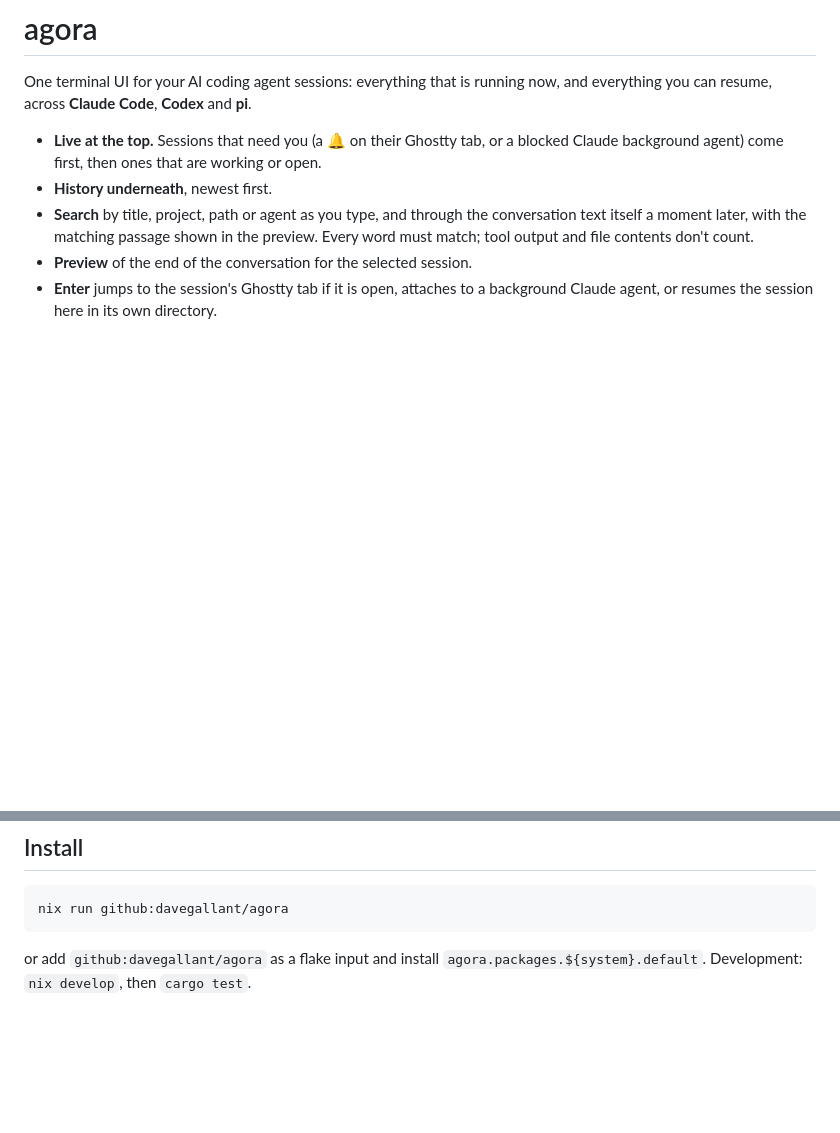
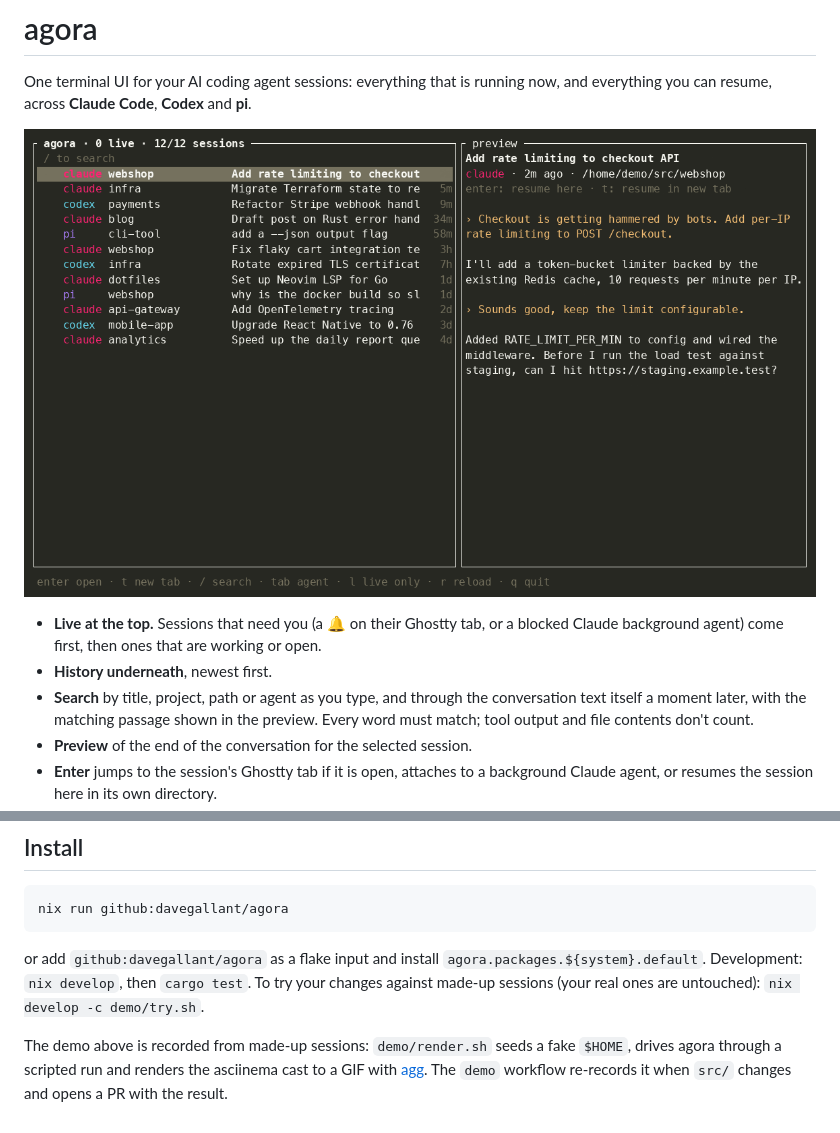
Before and after one commit to davegallant/agora, a Markdown page: README.md, 2 parts joined by grey strips. GitHub-like rendering; pictures changed too: demo/agora.gif (added); blank space fills up the shorter version.

Commit message:
docs: add asciinema demo recorded from fake sessions

````diff
--- a/README.md
+++ b/README.md
@@ -2,6 +2,8 @@
 
 One terminal UI for your AI coding agent sessions: everything that is running
 now, and everything you can resume, across **Claude Code**, **Codex** and **pi**.
+
+![agora demo](demo/agora.gif)
 
 - **Live at the top.** Sessions that need you (a 🔔 on their Ghostty tab, or a
   blocked Claude background agent) come first, then ones that are working or open.
@@ -49,4 +51,10 @@ nix run github:davegallant/agora
 ```
 
 or add `github:davegallant/agora` as a flake input and install
-`agora.packages.${system}.default`. Development: `nix develop`, then `cargo test`.
+`agora.packages.${system}.default`. Development: `nix develop`, then `cargo test`. To try your changes against made-up sessions
+(your real ones are untouched): `nix develop -c demo/try.sh`.
+
+The demo above is recorded from made-up sessions: `demo/render.sh` seeds a fake
+`$HOME`, drives agora through a scripted run and renders the asciinema cast to a
+GIF with [agg](https://github.com/asciinema/agg). The `demo` workflow re-records
+it when `src/` changes and opens a PR with the result.
````
Also changed, not shown: 8 other files.
